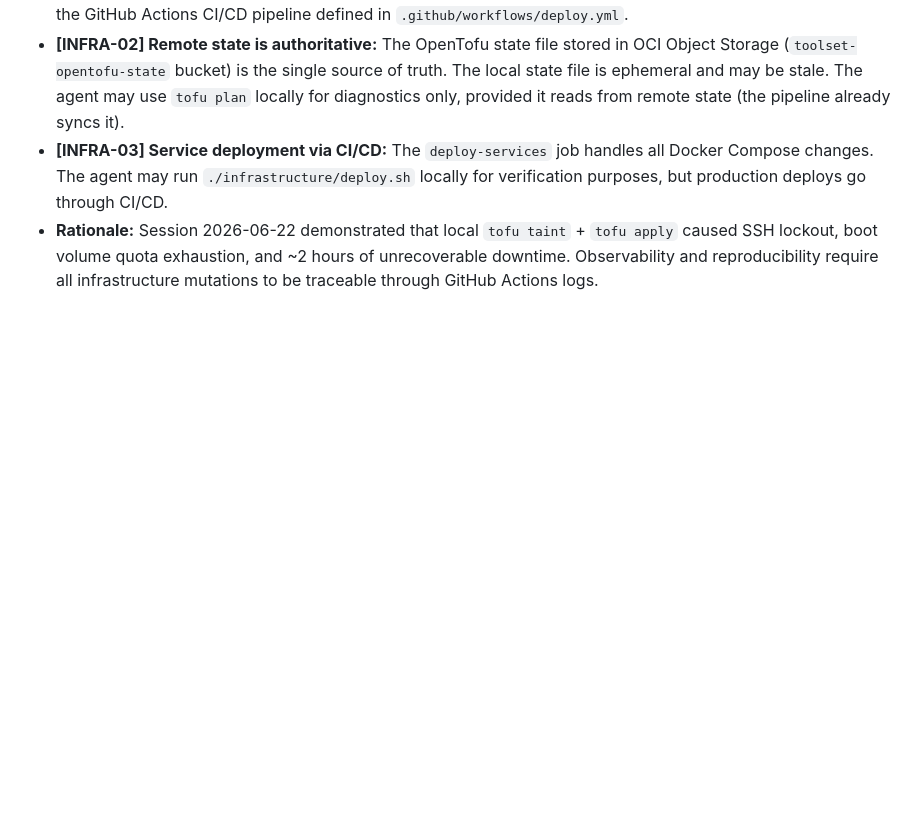
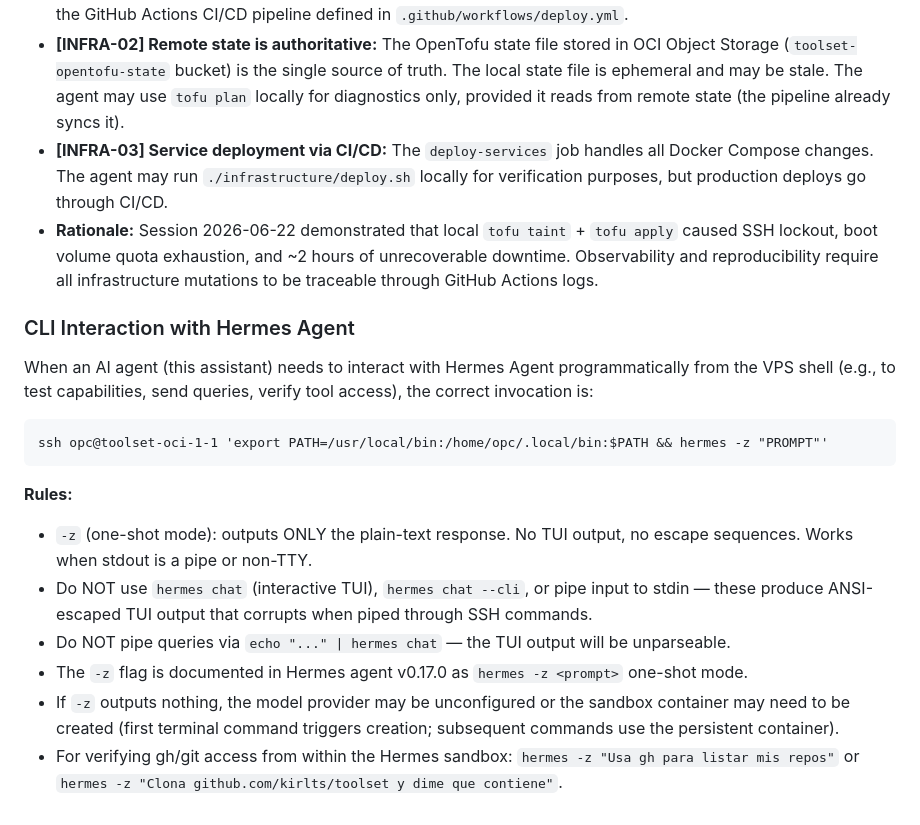
Before and after one commit to kirlts/toolset, a Markdown page: docs/RULES.md, the part around the change. Rendered like a GitHub page; blank space fills up the shorter version.

Commit message:
docs: reglas para interactuar con Hermes via CLI (hermes -z)

````diff
--- a/docs/RULES.md
+++ b/docs/RULES.md
@@ -39,3 +39,19 @@ These rules apply to all operations performed by the artificial intelligence ass
 - **[INFRA-02] Remote state is authoritative:** The OpenTofu state file stored in OCI Object Storage (`toolset-opentofu-state` bucket) is the single source of truth. The local state file is ephemeral and may be stale. The agent may use `tofu plan` locally for diagnostics only, provided it reads from remote state (the pipeline already syncs it).
 - **[INFRA-03] Service deployment via CI/CD:** The `deploy-services` job handles all Docker Compose changes. The agent may run `./infrastructure/deploy.sh` locally for verification purposes, but production deploys go through CI/CD.
 - **Rationale:** Session 2026-06-22 demonstrated that local `tofu taint` + `tofu apply` caused SSH lockout, boot volume quota exhaustion, and ~2 hours of unrecoverable downtime. Observability and reproducibility require all infrastructure mutations to be traceable through GitHub Actions logs.
+
+### CLI Interaction with Hermes Agent
+
+When an AI agent (this assistant) needs to interact with Hermes Agent programmatically from the VPS shell (e.g., to test capabilities, send queries, verify tool access), the correct invocation is:
+
+```
+ssh opc@toolset-oci-1-1 'export PATH=/usr/local/bin:/home/opc/.local/bin:$PATH && hermes -z "PROMPT"'
+```
+
+**Rules:**
+- `-z` (one-shot mode): outputs ONLY the plain-text response. No TUI output, no escape sequences. Works when stdout is a pipe or non-TTY.
+- Do NOT use `hermes chat` (interactive TUI), `hermes chat --cli`, or pipe input to stdin — these produce ANSI-escaped TUI output that corrupts when piped through SSH commands.
+- Do NOT pipe queries via `echo "..." | hermes chat` — the TUI output will be unparseable.
+- The `-z` flag is documented in Hermes agent v0.17.0 as `hermes -z <prompt>` one-shot mode.
+- If `-z` outputs nothing, the model provider may be unconfigured or the sandbox container may need to be created (first terminal command triggers creation; subsequent commands use the persistent container).
+- For verifying gh/git access from within the Hermes sandbox: `hermes -z "Usa gh para listar mis repos"` or `hermes -z "Clona github.com/kirlts/toolset y dime que contiene"`.
````
